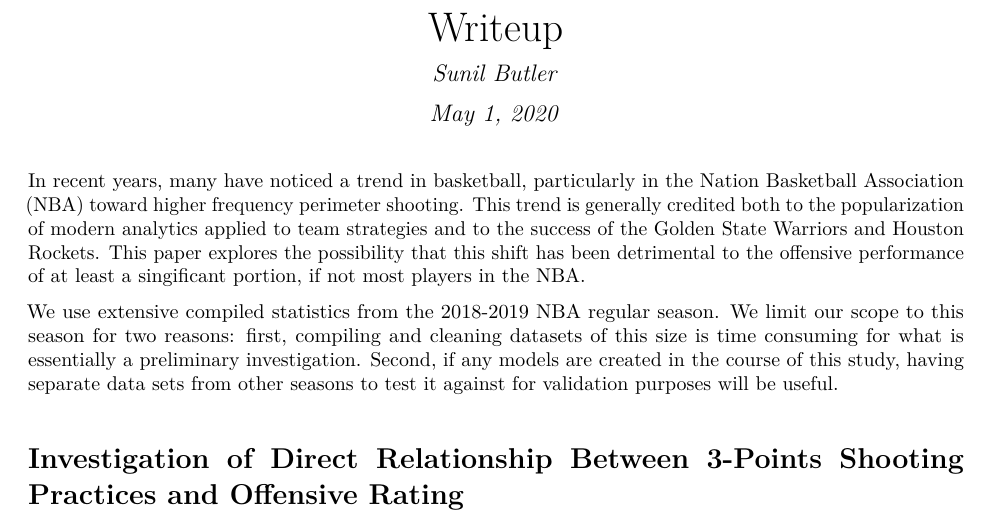
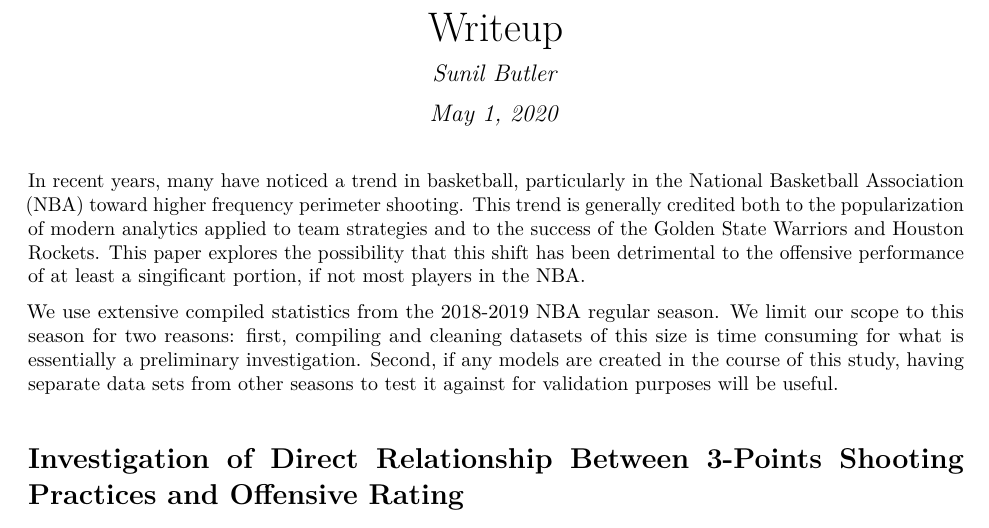
Before and after one commit to sbutler01/Data_Analysis_NBA, an R Markdown document (Writeup.Rmd): part of page 1 of 10, cut so that both start at the same text. The pictures show the output file Writeup.pdf that the author committed with the source.

Commit message:
Add files via upload

````diff
--- a/Writeup.Rmd
+++ b/Writeup.Rmd
@@ -12,7 +12,7 @@ urlcolor: blue
 knitr::opts_chunk$set(echo = TRUE)
 ```
 
-In recent years, many have noticed a trend in basketball, particularly in the Nation Basketball Association (NBA) toward higher frequency perimeter shooting. This trend is generally credited both to the popularization of modern analytics applied to team strategies and to the success of the Golden State Warriors and Houston Rockets. This paper explores the possibility that this shift has been detrimental to the offensive performance of at least a singificant portion, if not most players in the NBA.
+In recent years, many have noticed a trend in basketball, particularly in the National Basketball Association (NBA) toward higher frequency perimeter shooting. This trend is generally credited both to the popularization of modern analytics applied to team strategies and to the success of the Golden State Warriors and Houston Rockets. This paper explores the possibility that this shift has been detrimental to the offensive performance of at least a singificant portion, if not most players in the NBA.
 
 We use extensive compiled statistics from the 2018-2019 NBA regular season. We limit our scope to this season for two reasons: first, compiling and cleaning datasets of this size is time consuming for what is essentially a preliminary investigation. Second, if any models are created in the course of this study, having separate data sets from other seasons to test it against for validation purposes will be useful.
 
````
Also changed, not shown: Writeup.pdf.
